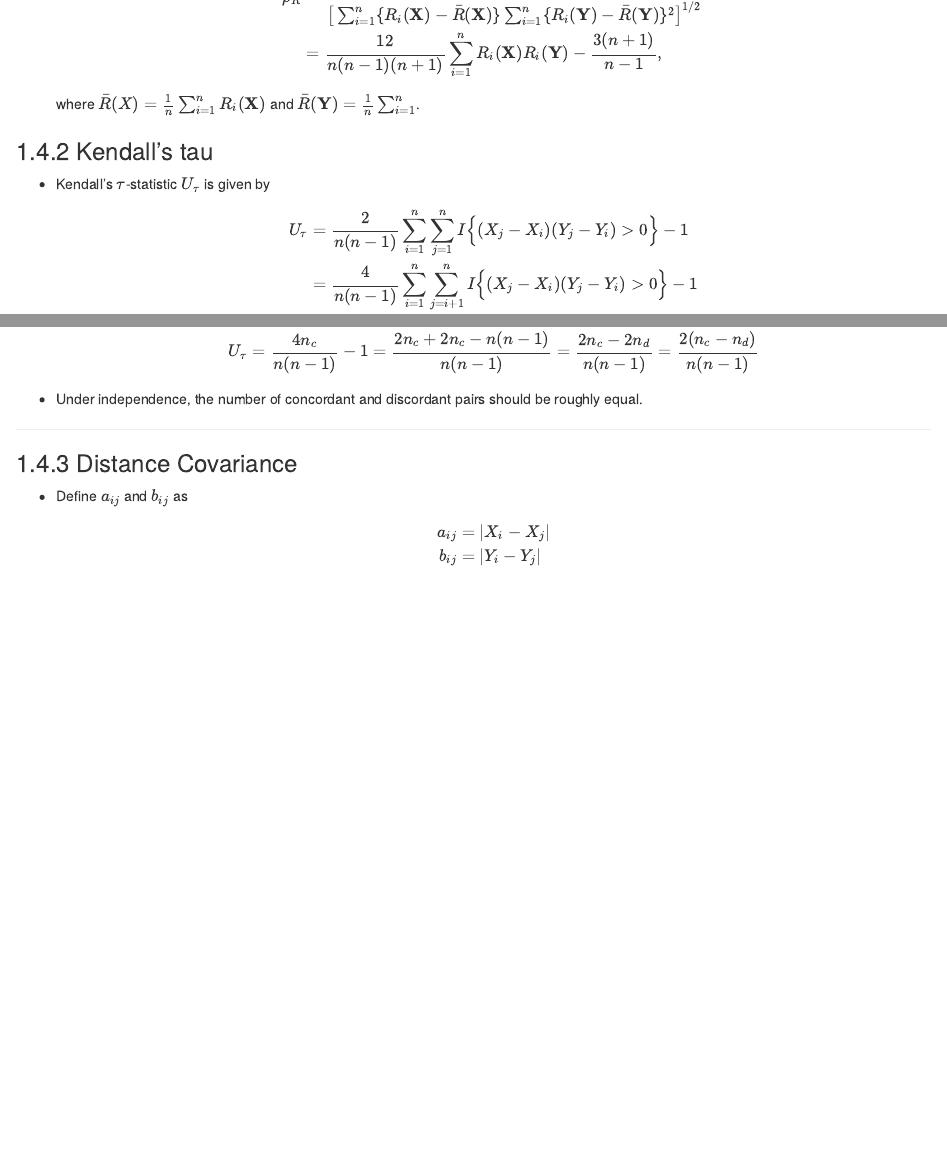
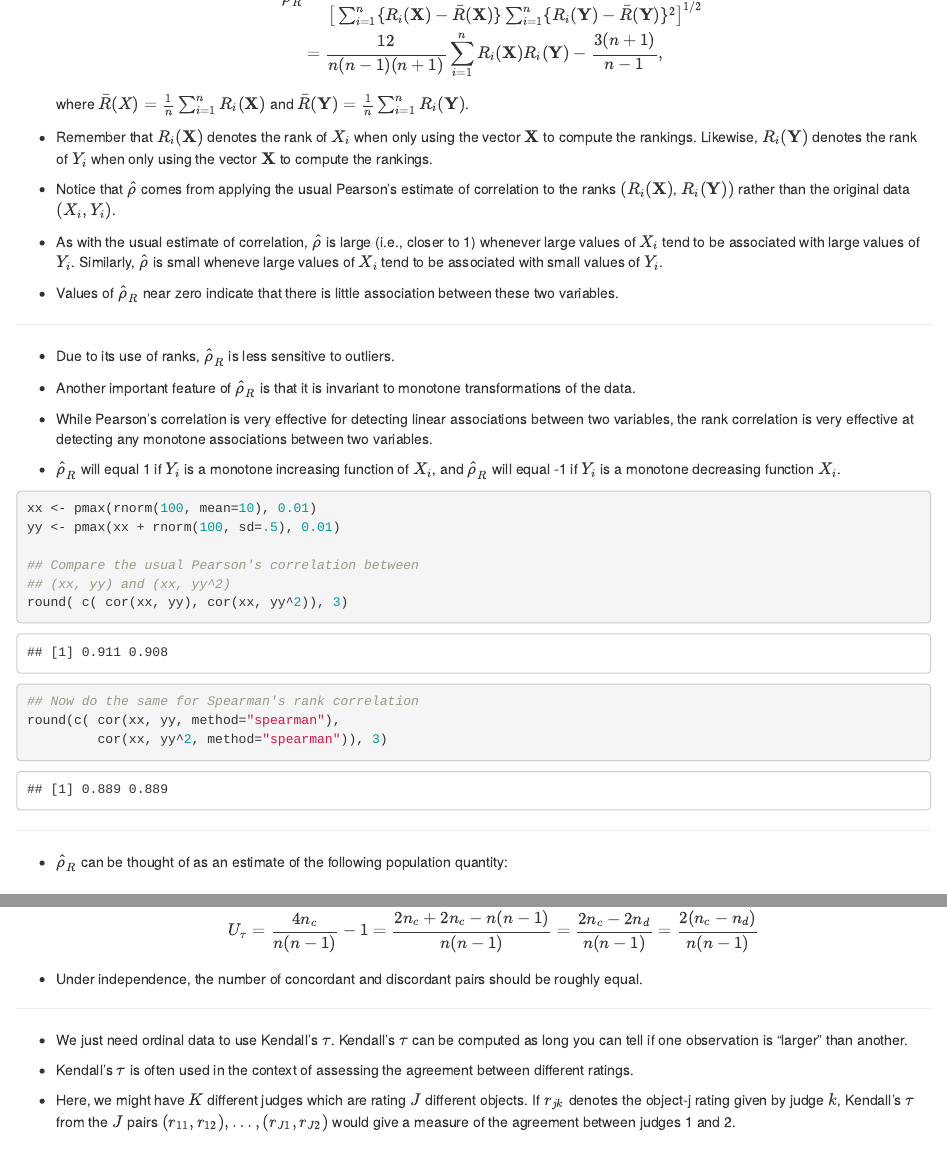
Before and after one commit to nchenderson/elements-nonpar-stat, an R Markdown document (06-ustatistics.Rmd): the page in a window 1100 px wide, from 4650 px down, and a second part further down, joined at a grey line. Rendered offline with R 4.5, knitr and Pandoc, with nearby package versions; drawn as R Markdown's standard HTML page in place of the format the file asks for; code that draws random numbers runs with fixed seeds of ours.

Commit message:
added some info to Chapter 6

````diff
--- a/06-ustatistics.Rmd
+++ b/06-ustatistics.Rmd
@@ -273,10 +273,50 @@ U = \frac{1}{{n \choose r}} \sum_{c \in \mathcal{C}_{n,r} } h\Bigg( \begin{bmatr
 
 * Spearman's rank correlation coefficient is defined as
 \begin{eqnarray}
-\rho_{R} &=& \frac{\sum_{i=1}^{n} \{R_{i}(\mathbf{X}) - \bar{R}(\mathbf{X}) \}\{ R_{i}(\mathbf{Y}) - \bar{R}(\mathbf{Y}) \}}{ \big[ \sum_{i=1}^{n} \{R_{i}(\mathbf{X}) - \bar{R}(\mathbf{X}) \}\sum_{i=1}^{n}\{ R_{i}(\mathbf{Y}) - \bar{R}(\mathbf{Y}) \}^{2} \big]^{1/2} } \nonumber \\
+\hat{\rho}_{R} &=& \frac{\sum_{i=1}^{n} \{R_{i}(\mathbf{X}) - \bar{R}(\mathbf{X}) \}\{ R_{i}(\mathbf{Y}) - \bar{R}(\mathbf{Y}) \}}{ \big[ \sum_{i=1}^{n} \{R_{i}(\mathbf{X}) - \bar{R}(\mathbf{X}) \}\sum_{i=1}^{n}\{ R_{i}(\mathbf{Y}) - \bar{R}(\mathbf{Y}) \}^{2} \big]^{1/2} } \nonumber \\
 &=& \frac{12}{n(n-1)(n+1)}\sum_{i=1}^{n} R_{i}( \mathbf{X} )R_{i}(\mathbf{Y}) - \frac{3(n+1)}{n-1},
 \end{eqnarray}
-where $\bar{R}(X) = \frac{1}{n}\sum_{i=1}^{n} R_{i}( \mathbf{X} )$ and $\bar{R}( \mathbf{Y} ) = \frac{1}{n} \sum_{i=1}^{n}$.
+where $\bar{R}(X) = \frac{1}{n}\sum_{i=1}^{n} R_{i}( \mathbf{X} )$ and $\bar{R}( \mathbf{Y} ) = \frac{1}{n} \sum_{i=1}^{n} R_{i}( \mathbf{Y} )$.
+
+* Remember that $R_{i}(\mathbf{X})$ denotes the rank of $X_{i}$ when only using the vector $\mathbf{X}$ to compute the rankings. Likewise, $R_{i}(\mathbf{Y})$ denotes the rank of $Y_{i}$ when only using the vector $\mathbf{X}$ to compute the rankings.
+
+* Notice that $\hat{\rho}$ comes from applying the usual Pearson's estimate of correlation to the ranks $(R_{i}( \mathbf{X} )$, $R_{i}(\mathbf{Y}) )$ rather than the original data $(X_{i}, Y_{i})$.
+
+* As with the usual estimate of correlation, $\hat{\rho}$ is large (i.e., closer to 1) whenever large values of $X_{i}$ tend to be associated with large values of $Y_{i}$. Similarly, $\hat{\rho}$ is small wheneve large values of $X_{i}$ tend to be associated with small values of $Y_{i}$.
+
+* Values of $\hat{\rho}_{R}$ near zero indicate that there is little association
+between these two variables.
+
+---
+
+* Due to its use of ranks, $\hat{\rho}_{R}$ is less sensitive to outliers.
+
+* Another important feature of $\hat{\rho}_{R}$ is that it is invariant to monotone transformations
+of the data.
+
+* While Pearson's correlation is very effective for detecting linear associations between two variables,
+the rank correlation is very effective at detecting any monotone associations between two variables.
+
+* $\hat{\rho}_{R}$ will equal 1 if $Y_{i}$ is a monotone increasing function of $X_{i}$,
+and $\hat{\rho}_{R}$ will equal -1 if $Y_{i}$ is a monotone decreasing function $X_{i}$.
+
+```{r}
+xx <- pmax(rnorm(100, mean=10), 0.01)
+yy <- pmax(xx + rnorm(100, sd=.5), 0.01)
+
+## Compare the usual Pearson's correlation between
+## (xx, yy) and (xx, yy^2)
+round( c( cor(xx, yy), cor(xx, yy^2)), 3)
+## Now do the same for Spearman's rank correlation
+round(c( cor(xx, yy, method="spearman"),
+         cor(xx, yy^2, method="spearman")), 3)
+```
+
+---
+
+
+* $\hat{\rho}_{R}$ can be thought of as an estimate of the following population
+quantity:
 
 
 
@@ -343,6 +383,17 @@ U_{\tau} = \frac{4n_{c}}{n(n-1)} - 1
 
 ---
 
+* We just need ordinal data to use Kendall's $\tau$. Kendall's $\tau$ can be computed
+as long you can tell if one observation is "larger" than another.
+
+* Kendall's $\tau$ is often used in the context of assessing the agreement between
+different ratings.
+
+* Here, we might have $K$ different judges which are rating $J$ different objects.
+If $r_{jk}$ denotes the object-j rating given by judge $k$, Kendall's $\tau$
+from the $J$ pairs $(r_{11}, r_{12}), \ldots, (r_{J1}, r_{J2})$ would give
+a measure of the agreement between judges 1 and 2.
+
 
 ### Distance Covariance
 
````
Also changed, not shown: book.bib (+30 -0 lines), ElementsNonparStat.rds, docs/03-rankstat.md, docs/03-rankstatLatex.md, docs/05-permutation.md, docs/05-permutationLatex.md, docs/06-ustatistics.md, docs/11-kernel-regression 2.md (added), docs/12-splines 2.md (added), docs/12-splines 3.md (added), docs/13-cart 2.md (added), docs/13-cart 3.md (added), docs/14-ensemble 3.md (added), docs/14-ensemble 4.md (added), 2 more files, 14 other files.
